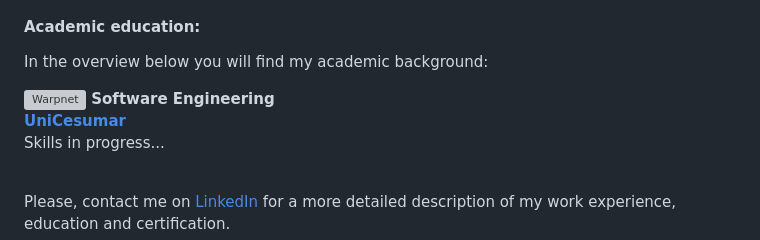
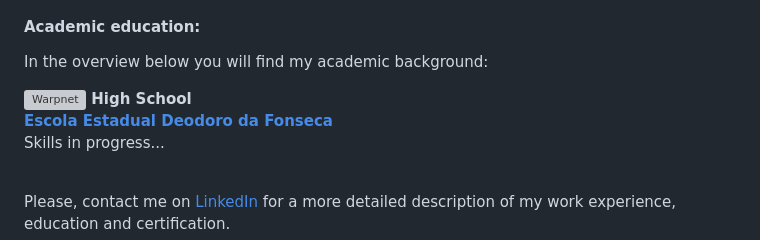
Before and after one commit to gui-tupinamba/gui-tupinamba, a Markdown page: README.md, the part around the change. Rendered like a GitHub page; grey boxes are pictures that could not be loaded.

```diff
--- a/README.md
+++ b/README.md
@@ -33,8 +33,8 @@
 In the overview below you will find my academic background:
 
 [<img align="left" height="94px" width="94px" alt="Warpnet" src="https://logodownload.org/wp-content/uploads/2021/02/unicesumar-logo-0.png"/>](https://www.unicesumar.edu.br/)
-**Software Engineering** \
-[**UniCesumar**](https://www.unicesumar.edu.br/) \
+**High School** \
+[**Escola Estadual Deodoro da Fonseca**](https://www.unicesumar.edu.br/) \
 Skills in progress...
 <br>
 <br>
```
